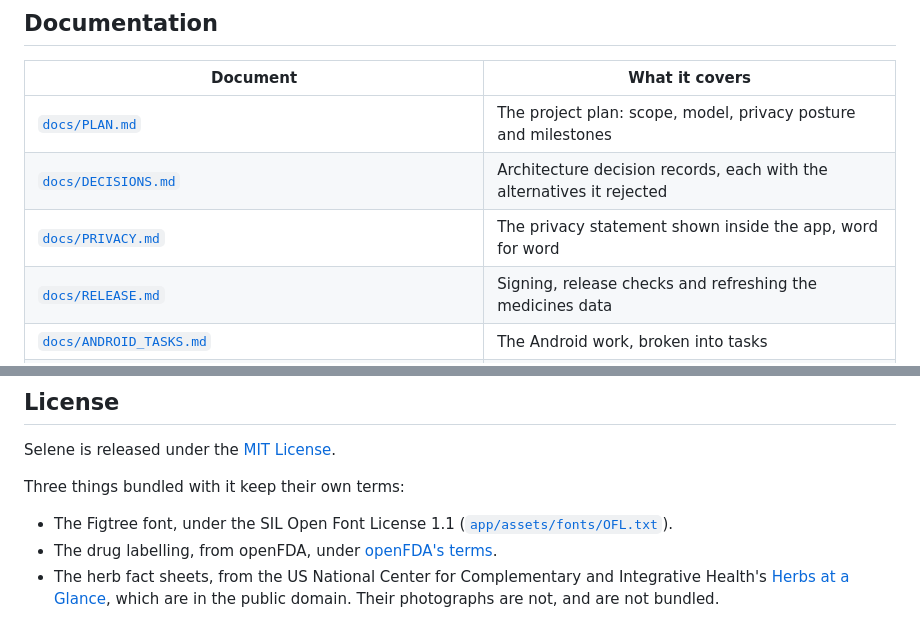
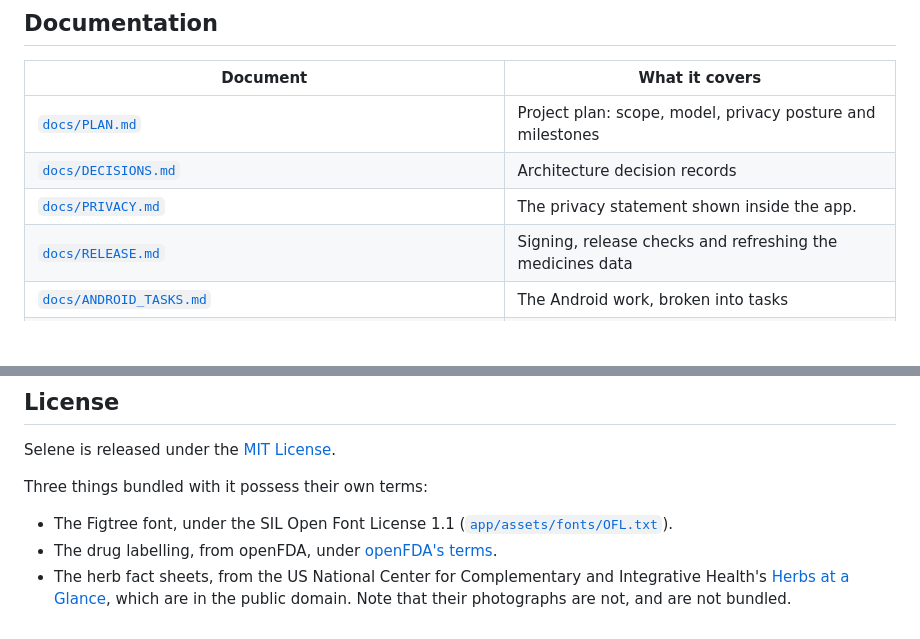
Before and after one commit to Proteus-Nell/Selene, a Markdown page: README.md, 2 parts joined by grey strips. GitHub-like rendering; blank space fills up the shorter version.

```diff
--- a/README.md
+++ b/README.md
@@ -177,9 +171,9 @@ tools/scripts/release.sh                                          # or push the
 
 | Document | What it covers |
 | --- | --- |
-| [`docs/PLAN.md`](docs/PLAN.md) | The project plan: scope, model, privacy posture and milestones |
-| [`docs/DECISIONS.md`](docs/DECISIONS.md) | Architecture decision records, each with the alternatives it rejected |
-| [`docs/PRIVACY.md`](docs/PRIVACY.md) | The privacy statement shown inside the app, word for word |
+| [`docs/PLAN.md`](docs/PLAN.md) | Project plan: scope, model, privacy posture and milestones |
+| [`docs/DECISIONS.md`](docs/DECISIONS.md) | Architecture decision records |
+| [`docs/PRIVACY.md`](docs/PRIVACY.md) | The privacy statement shown inside the app.|
 | [`docs/RELEASE.md`](docs/RELEASE.md) | Signing, release checks and refreshing the medicines data |
 | [`docs/ANDROID_TASKS.md`](docs/ANDROID_TASKS.md) | The Android work, broken into tasks |
 | [`docs/NUTRITION_SOURCES.md`](docs/NUTRITION_SOURCES.md), [`MOVEMENT_SOURCES.md`](docs/MOVEMENT_SOURCES.md), [`WEIGHT_SOURCES.md`](docs/WEIGHT_SOURCES.md) | The sources behind the reference pages in Learn |
@@ -191,8 +185,8 @@ tools/scripts/release.sh                                          # or push the
 
 Selene is released under the [MIT License](LICENSE).
 
-Three things bundled with it keep their own terms:
+Three things bundled with it possess their own terms:
 
 - The Figtree font, under the SIL Open Font License 1.1 ([`app/assets/fonts/OFL.txt`](app/assets/fonts/OFL.txt)).
 - The drug labelling, from openFDA, under [openFDA's terms](https://open.fda.gov/terms/).
-- The herb fact sheets, from the US National Center for Complementary and Integrative Health's [Herbs at a Glance](https://www.nccih.nih.gov/health/herbsataglance), which are in the public domain. Their photographs are not, and are not bundled.
+- The herb fact sheets, from the US National Center for Complementary and Integrative Health's [Herbs at a Glance](https://www.nccih.nih.gov/health/herbsataglance), which are in the public domain. Note that their photographs are not, and are not bundled.
```
Also changed, not shown: other parts of README.md (+12 -18 lines).
